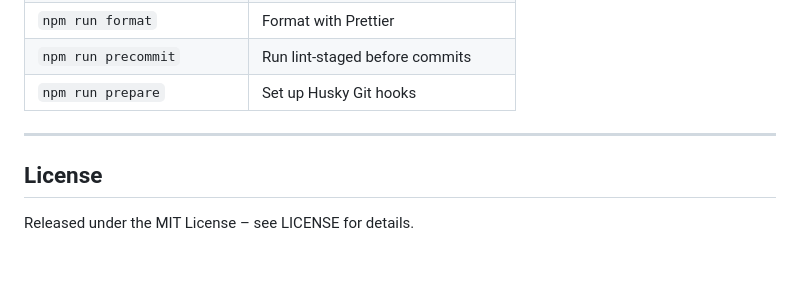
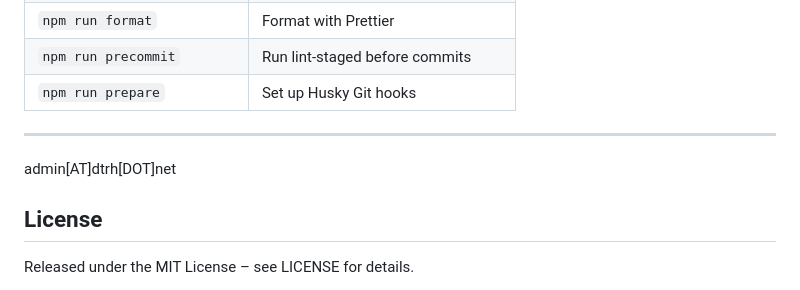
Before and after one commit to DTRHnet/133748, a Markdown page: README.md, the part around the change. Rendered like a GitHub page; blank space fills up the shorter version.

```diff
--- a/README.md
+++ b/README.md
@@ -90,6 +90,8 @@ node dist/index.js grab \
 
 ---
 
+admin\[AT\]dtrh\[DOT\]net
+
 ## License
 
 Released under the MIT License – see LICENSE for details.
```
